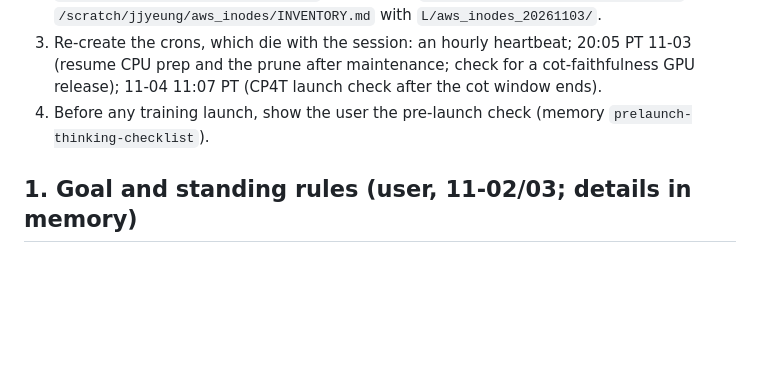
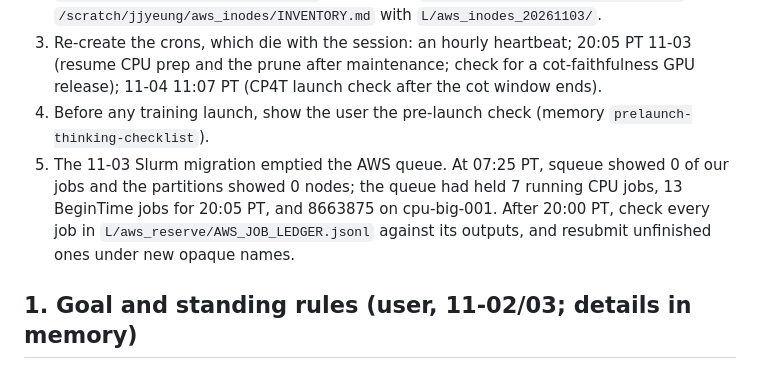
Before and after one commit to jacobyeung/agent_project_distill, a Markdown page: docs/DISTILLATION_HANDOFF_20261103_1200Z.md, the part around the change. GitHub-like rendering; blank space fills up the shorter version.

Commit message:
Handoff: AWS Slurm migration emptied the queue; resubmit after 20:00 PT

```diff
--- a/docs/DISTILLATION_HANDOFF_20261103_1200Z.md
+++ b/docs/DISTILLATION_HANDOFF_20261103_1200Z.md
@@ -7,6 +7,7 @@ Orchestrator agent-project-distill-0e (Claude session 9dfa7b58) on trinity-0-13.
 2. The Claude subagents of session 0e (cp4_build2, cp4t_build2, pseudogt, aws_inodes) end with that session. Continue their work from their files: `/scratch/jjyeung/cp4_build2/HANDOFF_2000.md` (CP4T build), `/scratch/jjyeung/cp4t_build2/out/` (final rows), `/scratch/jjyeung/pseudogt/PLAN.md`, `/scratch/jjyeung/aws_inodes/INVENTORY.md` with `L/aws_inodes_20261103/`.
 3. Re-create the crons, which die with the session: an hourly heartbeat; 20:05 PT 11-03 (resume CPU prep and the prune after maintenance; check for a cot-faithfulness GPU release); 11-04 11:07 PT (CP4T launch check after the cot window ends).
 4. Before any training launch, show the user the pre-launch check (memory `prelaunch-thinking-checklist`).
+5. The 11-03 Slurm migration emptied the AWS queue. At 07:25 PT, squeue showed 0 of our jobs and the partitions showed 0 nodes; the queue had held 7 running CPU jobs, 13 BeginTime jobs for 20:05 PT, and 8663875 on cpu-big-001. After 20:00 PT, check every job in `L/aws_reserve/AWS_JOB_LEDGER.jsonl` against its outputs, and resubmit unfinished ones under new opaque names.
 
 ## 1. Goal and standing rules (user, 11-02/03; details in memory)
 - SOTA spatial VQA with traces, plus a spatial foundation model for VLA distillation. Standing loop: per-category diagnosis, fix data or traces, train, read.
```
